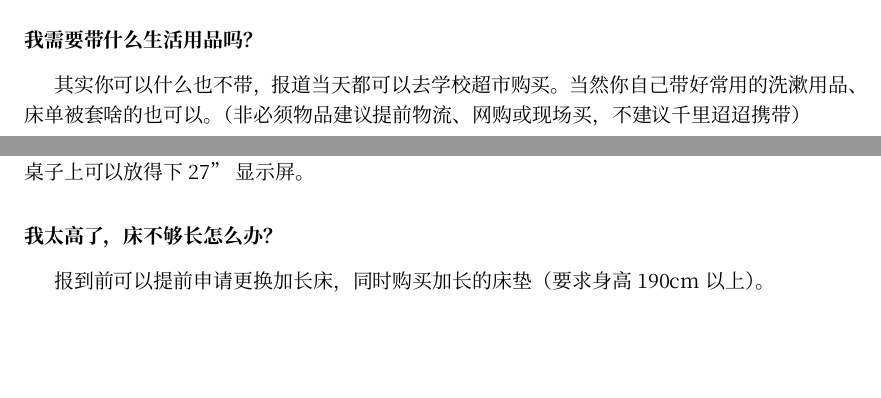
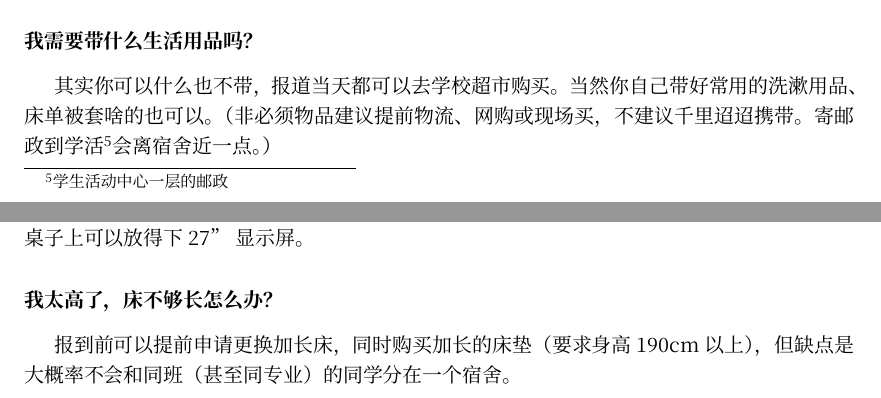
Before and after one commit to BUPTSE/welcome, a LaTeX document (main.tex, which reads tex/dormitory.tex): two parts of pages 7 and 8 of 30, joined at a grey line, cut so that both start at the same text, the shorter picture padded with empty space. Compiled offline with XeLaTeX; a missing font is replaced by an installed copy or a similar font.

Commit message:
Dorm updates

```diff
--- a/tex/dormitory.tex
+++ b/tex/dormitory.tex
@@ -28,7 +28,7 @@
 
 \faq{我需要带什么生活用品吗？}
 
-其实你可以什么也不带，报道当天都可以去学校超市购买。当然你自己带好常用的洗漱用品、床单被套啥的也可以。（非必须物品建议提前物流、网购或现场买，不建议千里迢迢携带）
+其实你可以什么也不带，报道当天都可以去学校超市购买。当然你自己带好常用的洗漱用品、床单被套啥的也可以。（非必须物品建议提前物流、网购或现场买，不建议千里迢迢携带。寄邮政到学活\footnote{学生活动中心一层的邮政}会离宿舍近一点。）
 
 \faq{宿舍楼还有其他配置吗？}
 
@@ -56,7 +56,7 @@
 
 \faq{我太高了，床不够长怎么办？}
 
-报到前可以提前申请更换加长床，同时购买加长的床垫（要求身高190cm以上）。
+报到前可以提前申请更换加长床，同时购买加长的床垫（要求身高190cm以上），但缺点是大概率不会和同班（甚至同专业）的同学分在一个宿舍。
 
 \subsection{宿舍生活}
 
```
Also changed, not shown: tex/dormitory.tex (4 more changed lines).
